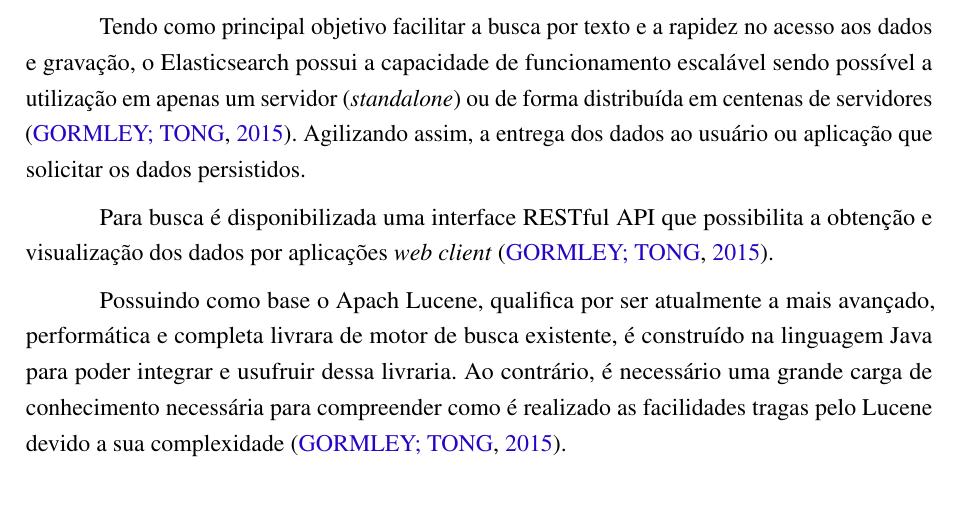
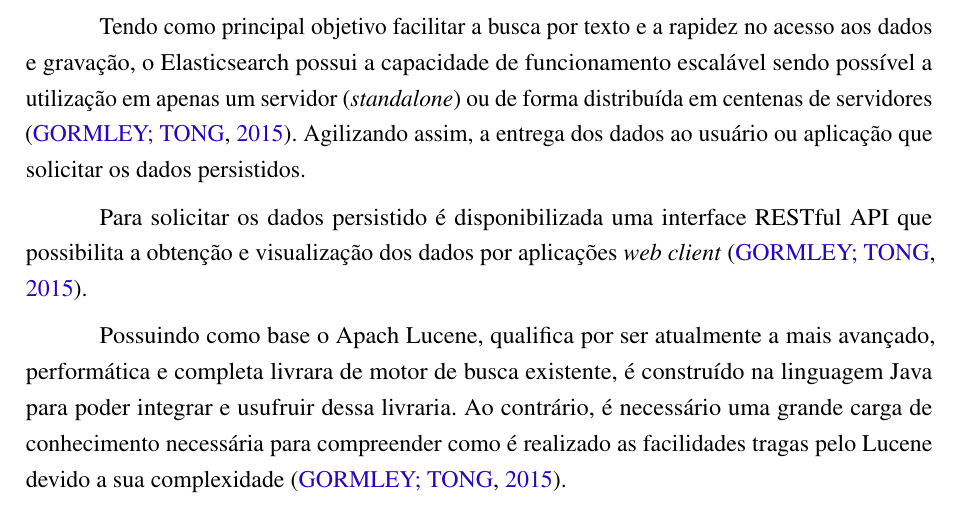
Before and after one commit to nitaicharan/TCC, a LaTeX thesis (Modelo AbnTex2/TCC.tex, which reads Modelo AbnTex2/textuais/capitulo2/elasticsearch.tex): part of page 19 of 24, cut so that both start at the same text. Compiled offline with pdfLaTeX.

Commit message:
Update sexta 24 maio 2019, 10:49:42

```diff
--- a/Modelo AbnTex2/textuais/capitulo2/elasticsearch.tex
+++ b/Modelo AbnTex2/textuais/capitulo2/elasticsearch.tex
@@ -2,7 +2,7 @@
 
 Tendo como principal objetivo facilitar a busca por texto e a rapidez no acesso aos dados e gravação, o Elasticsearch possui a capacidade de funcionamento escalável sendo possível a utilização em apenas um servidor (\textit{standalone}) ou de forma distribuída em centenas de servidores \cite{Gormley:2015}. Agilizando assim, a entrega dos dados ao usuário ou aplicação que solicitar os dados persistidos.
 
-Para busca é disponibilizada uma interface RESTful API que possibilita a obtenção e visualização dos dados por aplicações \textit{web client} \cite{Gormley:2015}.
+Para solicitar os dados persistido é disponibilizada uma interface RESTful API que possibilita a obtenção e visualização dos dados por aplicações \textit{web client} \cite{Gormley:2015}.
 
 Possuindo como base o Apach Lucene, qualifica por ser atualmente a mais avançado, performática e completa livrara de motor de busca existente, é construído na linguagem Java para poder integrar e usufruir dessa livraria. Ao contrário, é necessário uma grande carga de conhecimento necessária para compreender como é realizado as facilidades tragas pelo Lucene devido a sua complexidade \cite{Gormley:2015}.
 
```
Also changed, not shown: Modelo AbnTex2/TCC.pdf, 4 other files.
